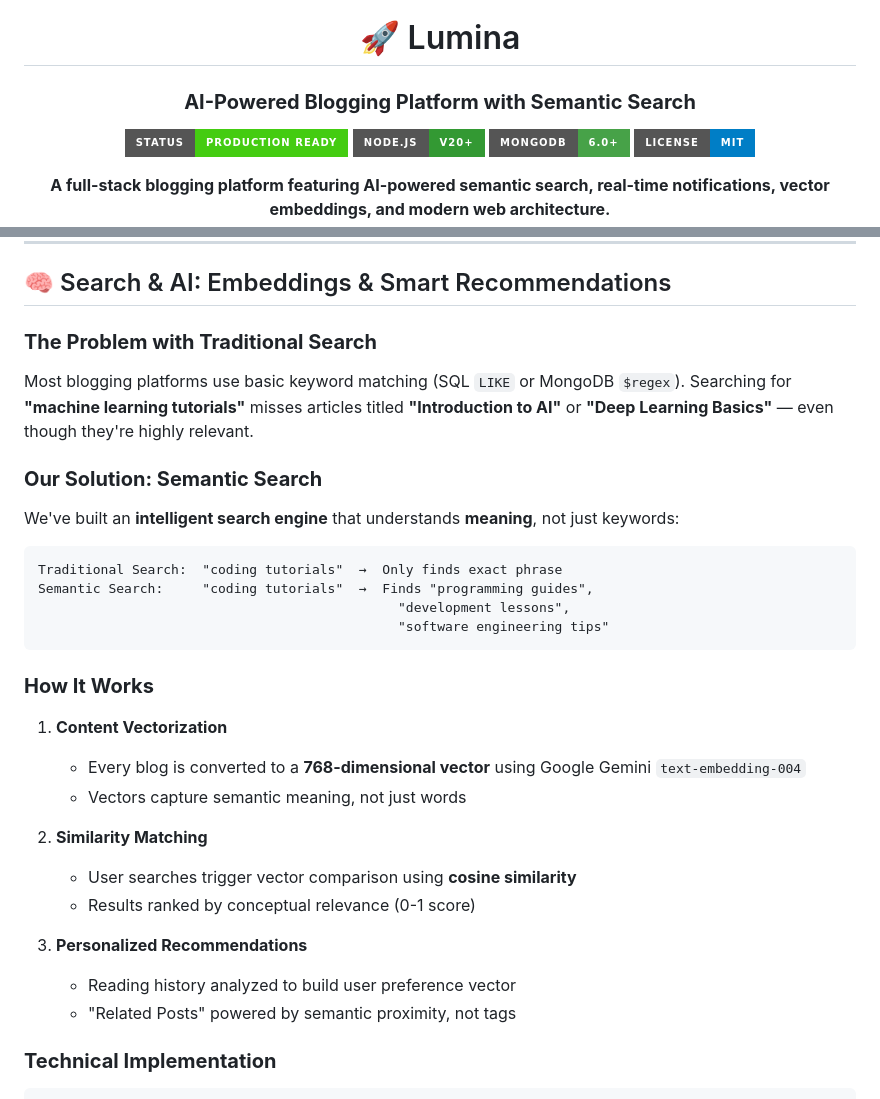
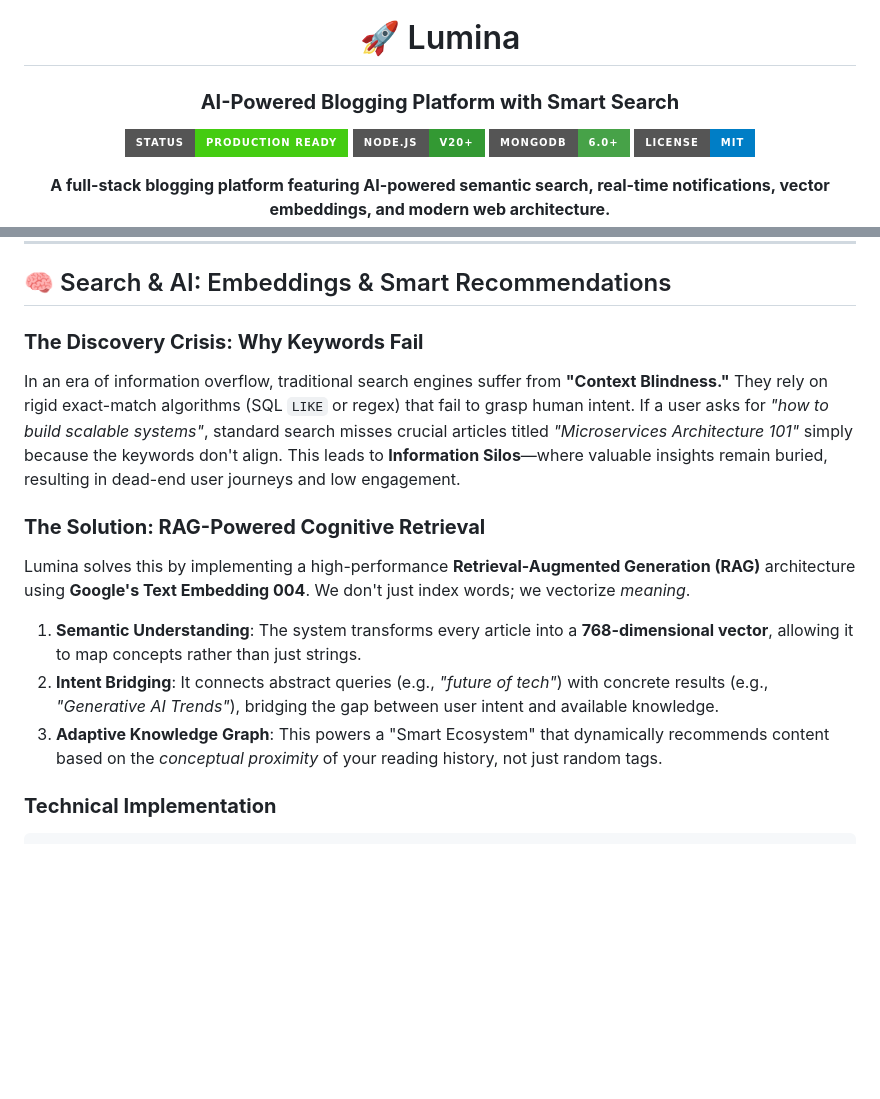
Before and after one commit to MayankParashar28/Lumina, a Markdown page: README.md, 2 parts joined by grey strips. GitHub-like rendering; badges without logos; blank space fills up the shorter version.

Commit message:
docs: significantly enhance problem/solution statement with high-impact technical language

````diff
--- a/README.md
+++ b/README.md
@@ -2,7 +2,7 @@
 
 # 🚀 Lumina
 
-### **AI-Powered Blogging Platform with Semantic Search**
+### **AI-Powered Blogging Platform with Smart Search**
 
 [![Production Ready](https://img.shields.io/badge/STATUS-Production%20Ready-success?style=for-the-badge)](#)
 [![Node.js](https://img.shields.io/badge/Node.js-v20+-339933?style=for-the-badge&logo=node.js)](https://nodejs.org/)
@@ -197,33 +197,16 @@ flowchart LR
 
 ## 🧠 Search & AI: Embeddings & Smart Recommendations
 
-### **The Problem with Traditional Search**
-Most blogging platforms use basic keyword matching (SQL `LIKE` or MongoDB `$regex`). Searching for **"machine learning tutorials"** misses articles titled **"Introduction to AI"** or **"Deep Learning Basics"** — even though they're highly relevant.
+### **The Discovery Crisis: Why Keywords Fail**
+In an era of information overflow, traditional search engines suffer from **"Context Blindness."** They rely on rigid exact-match algorithms (SQL `LIKE` or regex) that fail to grasp human intent. If a user asks for *"how to build scalable systems"*, standard search misses crucial articles titled *"Microservices Architecture 101"* simply because the keywords don't align. This leads to **Information Silos**—where valuable insights remain buried, resulting in dead-end user journeys and low engagement.
 
-### **Our Solution: Semantic Search**
+### **The Solution: RAG-Powered Cognitive Retrieval**
+Lumina solves this by implementing a high-performance **Retrieval-Augmented Generation (RAG)** architecture using **Google's Text Embedding 004**.
+We don't just index words; we vectorize *meaning*.
 
-We've built an **intelligent search engine** that understands **meaning**, not just keywords:
-
-```
-Traditional Search:  "coding tutorials"  →  Only finds exact phrase
-Semantic Search:     "coding tutorials"  →  Finds "programming guides",
-                                              "development lessons",
-                                              "software engineering tips"
-```
-
-### **How It Works**
-
-1. **Content Vectorization**
-   - Every blog is converted to a **768-dimensional vector** using Google Gemini `text-embedding-004`
-   - Vectors capture semantic meaning, not just words
-
-2. **Similarity Matching**
-   - User searches trigger vector comparison using **cosine similarity**
-   - Results ranked by conceptual relevance (0-1 score)
-
-3. **Personalized Recommendations**
-   - Reading history analyzed to build user preference vector
-   - "Related Posts" powered by semantic proximity, not tags
+1. **Semantic Understanding**: The system transforms every article into a **768-dimensional vector**, allowing it to map concepts rather than just strings.
+2. **Intent Bridging**: It connects abstract queries (e.g., *"future of tech"*) with concrete results (e.g., *"Generative AI Trends"*), bridging the gap between user intent and available knowledge.
+3. **Adaptive Knowledge Graph**: This powers a "Smart Ecosystem" that dynamically recommends content based on the *conceptual proximity* of your reading history, not just random tags.
 
 ### **Technical Implementation**
 
````
